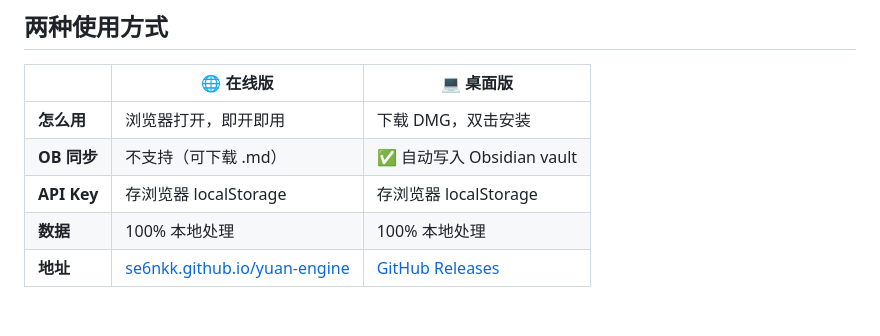
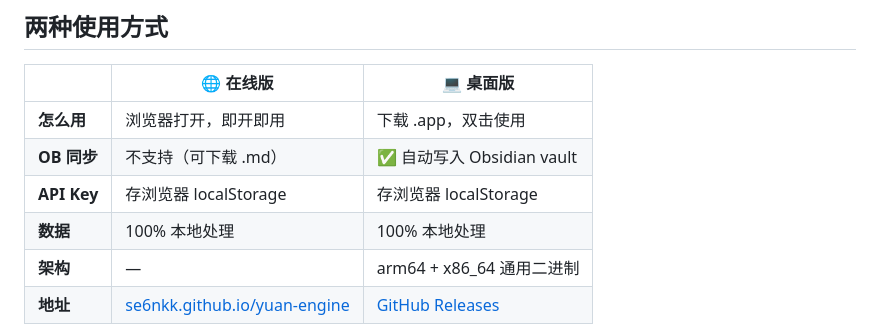
Before and after one commit to se6nkk/yuan-engine, a Markdown page: README.md, the part around one of its changes. GitHub-like rendering; blank space fills up the shorter version.

```diff
--- a/README.md
+++ b/README.md
@@ -14,10 +14,11 @@
 
 | | 🌐 在线版 | 💻 桌面版 |
 |---|---|---|
-| **怎么用** | 浏览器打开，即开即用 | 下载 DMG，双击安装 |
+| **怎么用** | 浏览器打开，即开即用 | 下载 .app，双击使用 |
 | **OB 同步** | 不支持（可下载 .md） | ✅ 自动写入 Obsidian vault |
 | **API Key** | 存浏览器 localStorage | 存浏览器 localStorage |
 | **数据** | 100% 本地处理 | 100% 本地处理 |
+| **架构** | — | arm64 + x86_64 通用二进制 |
 | **地址** | [se6nkk.github.io/yuan-engine](https://se6nkk.github.io/yuan-engine) | [GitHub Releases](https://github.com/se6nkk/yuan-engine/releases) |
 
 > **在线版也能用。** 生成完点「导出」下载 .md 文件，手动拖入 Obsidian 即可。核心功能（搜索、验证、生成）两个版本完全一样。
```
Also changed, not shown: other parts of README.md (+19 -25 lines).
